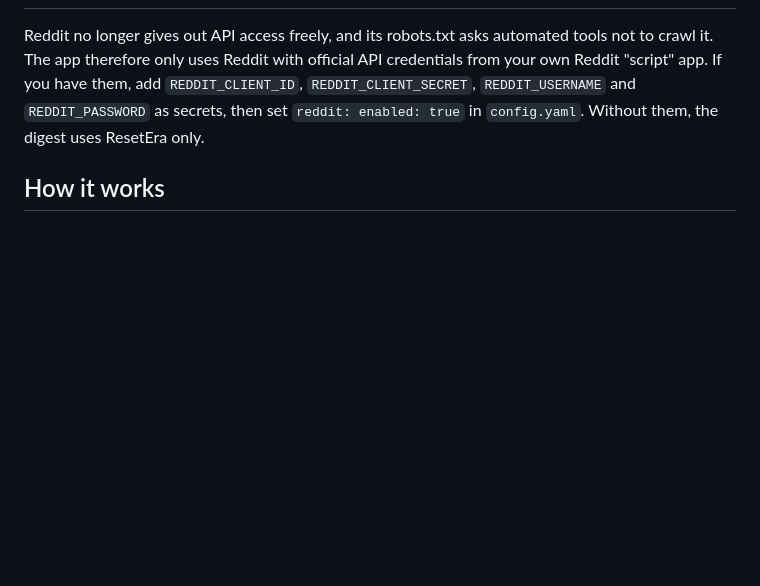
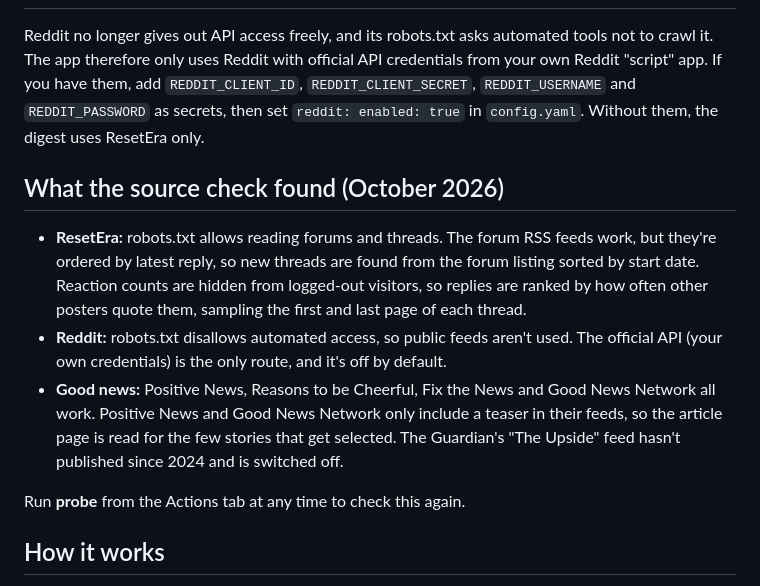
Before and after one commit to dom1911k/Healthy_news_intake, a Markdown page: README.md, the part around the change. GitHub-like rendering; blank space fills up the shorter version.

Commit message:
README: document source findings
Co-Authored-By: Claude Opus 5.5 <noreply@anthropic.com>
Claude-Session: https://claude.ai/code/session_01Gfyt5QLo1GTaDUhQyUgjMu

```diff
--- a/README.md
+++ b/README.md
@@ -78,6 +78,20 @@ The app therefore only uses Reddit with official API credentials from your own R
 have them, add `REDDIT_CLIENT_ID`, `REDDIT_CLIENT_SECRET`, `REDDIT_USERNAME` and `REDDIT_PASSWORD` as
 secrets, then set `reddit: enabled: true` in `config.yaml`. Without them, the digest uses ResetEra only.
 
+## What the source check found (October 2026)
+
+- **ResetEra:** robots.txt allows reading forums and threads. The forum RSS feeds work, but they're ordered by
+  latest reply, so new threads are found from the forum listing sorted by start date. Reaction counts are hidden
+  from logged-out visitors, so replies are ranked by how often other posters quote them, sampling the first and
+  last page of each thread.
+- **Reddit:** robots.txt disallows automated access, so public feeds aren't used. The official API (your own
+  credentials) is the only route, and it's off by default.
+- **Good news:** Positive News, Reasons to be Cheerful, Fix the News and Good News Network all work. Positive News
+  and Good News Network only include a teaser in their feeds, so the article page is read for the few stories that
+  get selected. The Guardian's "The Upside" feed hasn't published since 2024 and is switched off.
+
+Run **probe** from the Actions tab at any time to check this again.
+
 ## How it works
 
 1. **Fetch** recent threads from the ResetEra forums you list, plus recent articles from the good-news feeds.
```
